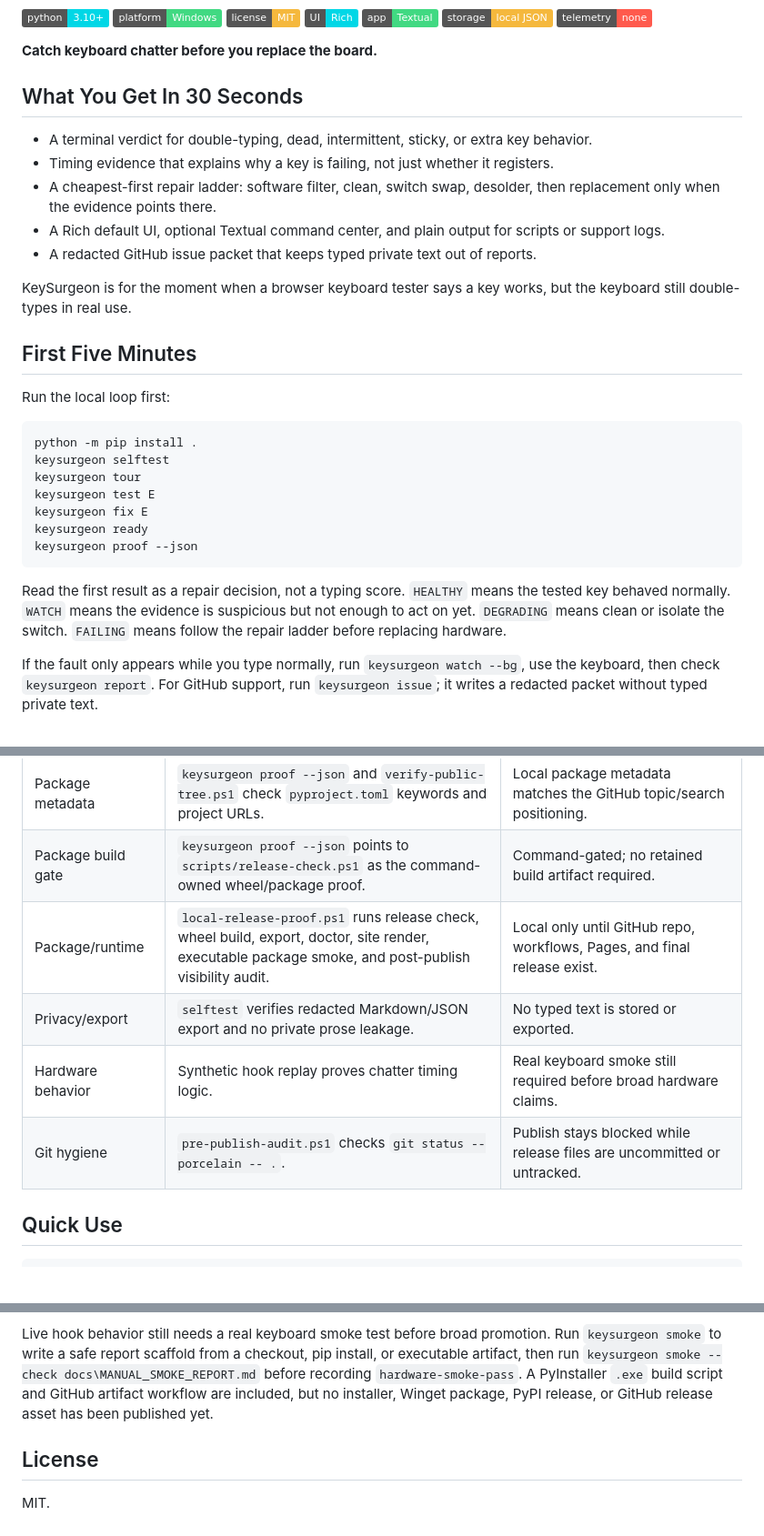
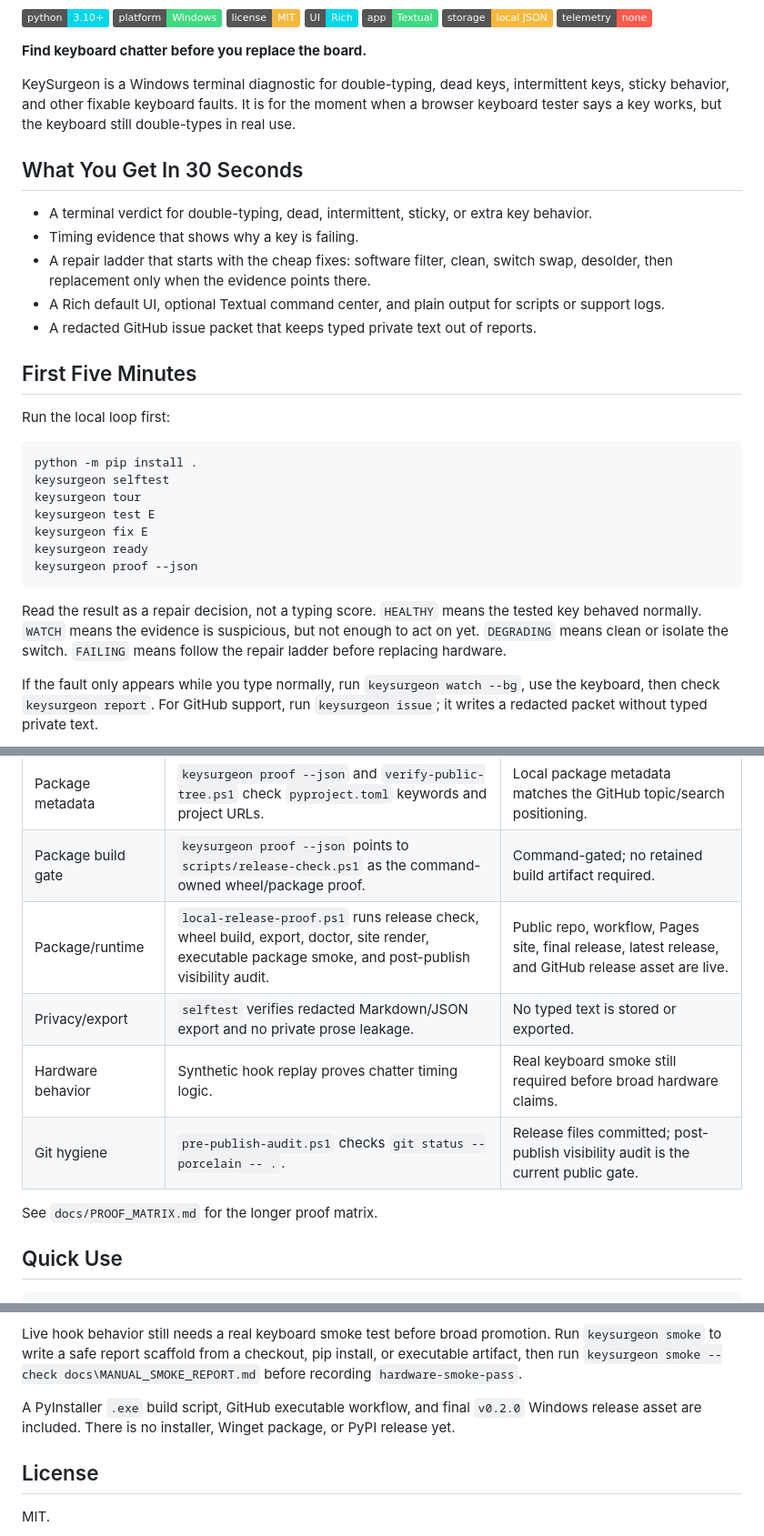
Before and after one commit to Nosafune/keysurgeon, a Markdown page: README.md, 3 parts joined by grey strips. Shown at 91% size. GitHub-like rendering; badges without logos; blank space fills up the shorter version.

Commit message:
Rewrite README for public readers

````diff
--- a/README.md
+++ b/README.md
@@ -20,22 +20,23 @@ remote publish proof.
 [![Local JSON](https://img.shields.io/badge/storage-local_JSON-F5B83D)](#privacy)
 [![No telemetry](https://img.shields.io/badge/telemetry-none-FF5A4D)](#privacy)
 
-**Catch keyboard chatter before you replace the board.**
+**Find keyboard chatter before you replace the board.**
+
+KeySurgeon is a Windows terminal diagnostic for double-typing, dead keys,
+intermittent keys, sticky behavior, and other fixable keyboard faults. It is for
+the moment when a browser keyboard tester says a key works, but the keyboard
+still double-types in real use.
 
 ## What You Get In 30 Seconds
 
-- A terminal verdict for double-typing, dead, intermittent, sticky, or extra
-  key behavior.
-- Timing evidence that explains why a key is failing, not just whether it
-  registers.
-- A cheapest-first repair ladder: software filter, clean, switch swap,
-  desolder, then replacement only when the evidence points there.
+- A terminal verdict for double-typing, dead, intermittent, sticky, or extra key
+  behavior.
+- Timing evidence that shows why a key is failing.
+- A repair ladder that starts with the cheap fixes: software filter, clean,
+  switch swap, desolder, then replacement only when the evidence points there.
 - A Rich default UI, optional Textual command center, and plain output for
   scripts or support logs.
 - A redacted GitHub issue packet that keeps typed private text out of reports.
-
-KeySurgeon is for the moment when a browser keyboard tester says a key works,
-but the keyboard still double-types in real use.
 
 ## First Five Minutes
 
@@ -51,10 +52,10 @@ keysurgeon ready
 keysurgeon proof --json
 ```
 
-Read the first result as a repair decision, not a typing score. `HEALTHY` means
-the tested key behaved normally. `WATCH` means the evidence is suspicious but
-not enough to act on yet. `DEGRADING` means clean or isolate the switch.
-`FAILING` means follow the repair ladder before replacing hardware.
+Read the result as a repair decision, not a typing score. `HEALTHY` means the
+tested key behaved normally. `WATCH` means the evidence is suspicious, but not
+enough to act on yet. `DEGRADING` means clean or isolate the switch. `FAILING`
+means follow the repair ladder before replacing hardware.
 
 If the fault only appears while you type normally, run `keysurgeon watch --bg`,
 use the keyboard, then check `keysurgeon report`. For GitHub support, run
@@ -188,10 +186,12 @@ keysurgeon proof --json
 | Demo provenance | `keysurgeon-proof.json` records generator scripts, source modules, sizes, and SHA-256 hashes for screenshots, public demo, social, and workflow assets. | Verifier blocks stale demo proof. |
 | Package metadata | `keysurgeon proof --json` and `verify-public-tree.ps1` check `pyproject.toml` keywords and project URLs. | Local package metadata matches the GitHub topic/search positioning. |
 | Package build gate | `keysurgeon proof --json` points to `scripts/release-check.ps1` as the command-owned wheel/package proof. | Command-gated; no retained build artifact required. |
-| Package/runtime | `local-release-proof.ps1` runs release check, wheel build, export, doctor, site render, executable package smoke, and post-publish visibility audit. | Local only until GitHub repo, workflows, Pages, and final release exist. |
+| Package/runtime | `local-release-proof.ps1` runs release check, wheel build, export, doctor, site render, executable package smoke, and post-publish visibility audit. | Public repo, workflow, Pages site, final release, latest release, and GitHub release asset are live. |
 | Privacy/export | `selftest` verifies redacted Markdown/JSON export and no private prose leakage. | No typed text is stored or exported. |
 | Hardware behavior | Synthetic hook replay proves chatter timing logic. | Real keyboard smoke still required before broad hardware claims. |
-| Git hygiene | `pre-publish-audit.ps1` checks `git status --porcelain -- .`. | Publish stays blocked while release files are uncommitted or untracked. |
+| Git hygiene | `pre-publish-audit.ps1` checks `git status --porcelain -- .`. | Release files committed; post-publish visibility audit is the current public gate. |
+
+See `docs/PROOF_MATRIX.md` for the longer proof matrix.
 
 ## Quick Use
 
@@ -322,9 +322,11 @@ Live hook behavior still needs a real keyboard smoke test before broad
 promotion. Run `keysurgeon smoke` to write a safe report scaffold from a
 checkout, pip install, or executable artifact, then run
 `keysurgeon smoke --check docs\MANUAL_SMOKE_REPORT.md` before recording
-`hardware-smoke-pass`. A PyInstaller `.exe` build script and GitHub artifact workflow are
-included, but no installer, Winget package, PyPI release, or GitHub release
-asset has been published yet.
+`hardware-smoke-pass`.
+
+A PyInstaller `.exe` build script, GitHub executable workflow, and final
+`v0.2.0` Windows release asset are included. There is no installer, Winget
+package, or PyPI release yet.
 
 ## License
 
````
Also changed, not shown: other parts of README.md (+12 -15 lines).
